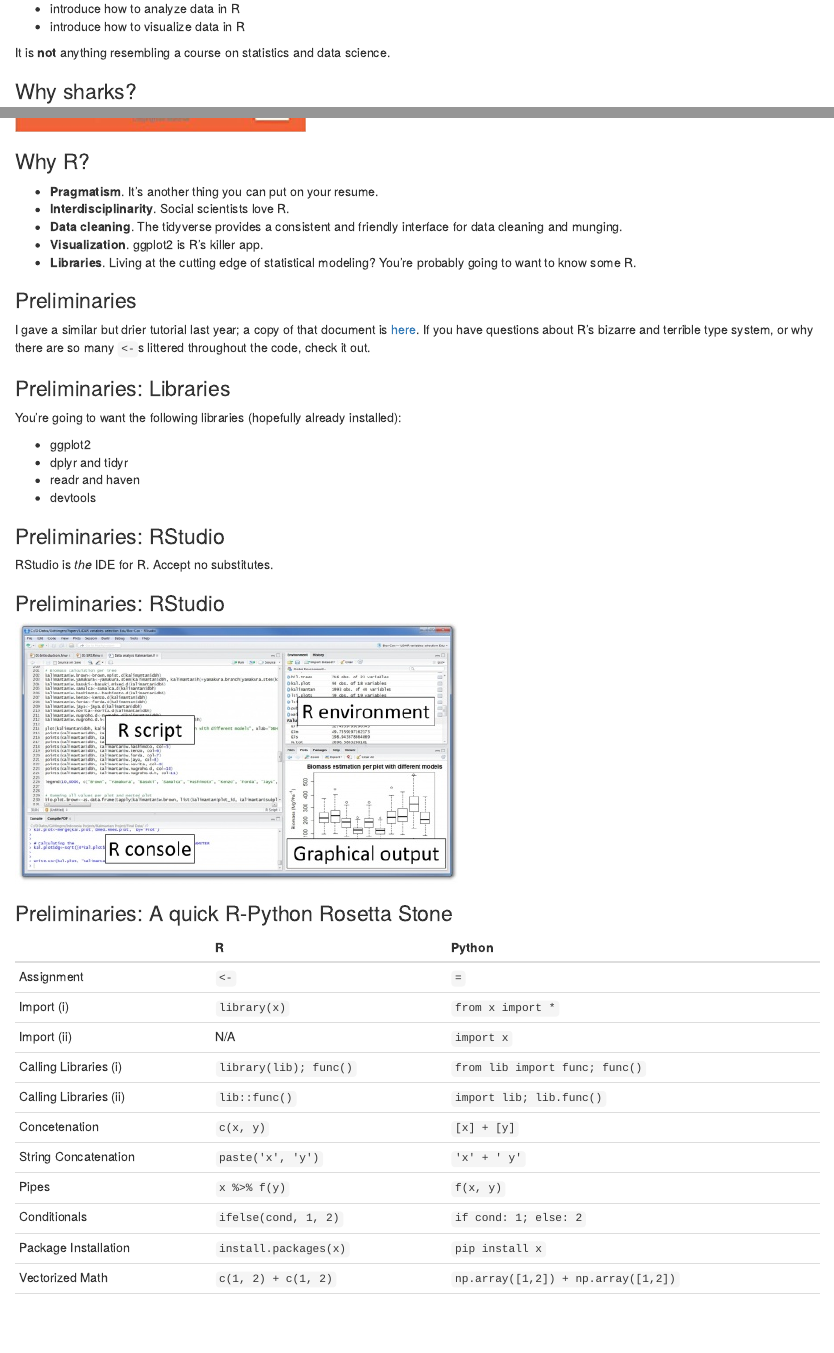
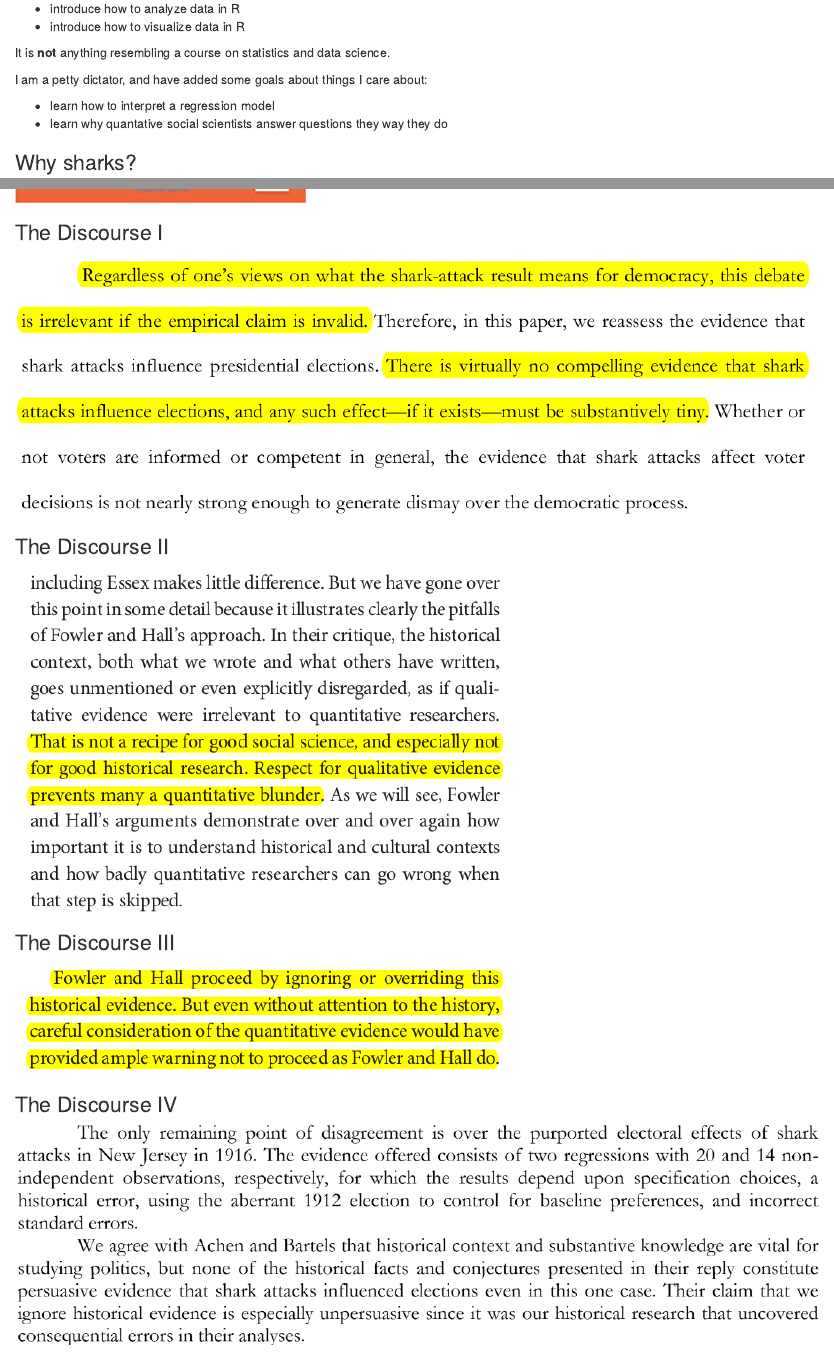
Before and after one commit to sdmccabe/r_tutorial_f19, an R Markdown document (tutorial.Rmd): the page in a window 1100 px wide, from 340 px down, and a second part further down, joined at a grey line. The pictures show the output file tutorial.html that the author committed with the source, opened offline.

Commit message:
whatever

```diff
--- a/tutorial.Rmd
+++ b/tutorial.Rmd
@@ -36,6 +36,12 @@ library(tidyverse)
 
   It is **not** anything resembling a course on statistics and data science.
 
+  I am a petty dictator, and have added some goals about things I care about:
+
+  * learn how to interpret a regression model
+  * learn why quantative social scientists answer questions they way they do
+
+
 ### Why sharks?
 
 ![](resources/jaws.jpg)
@@ -56,6 +62,21 @@ library(tidyverse)
 
 ![](resources/dfr.jpg)
 
+### The Discourse I
+
+![](resources/fowler_1.png)
+
+### The Discourse II
+
+![](resources/achen_1.png)
+
+### The Discourse III
+
+![](resources/achen_2.png)
+
+### The Discourse IV
+
+![](resources/fowler_2.png)
 
 ### Why R?
 
```
Also changed, not shown: resources/achen_1.png (added), resources/achen_2.png (added), resources/fowler_1.png (added), resources/fowler_2.png (added), resources/regression_normal.jpg (added), resources/regression_ols.png (added), tutorial.html, tutorial.pdf, tutorial.Rmd (11 more changed lines).
